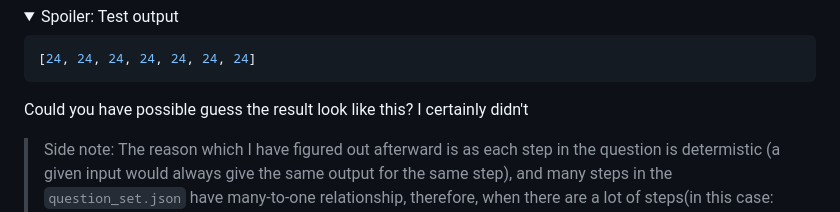
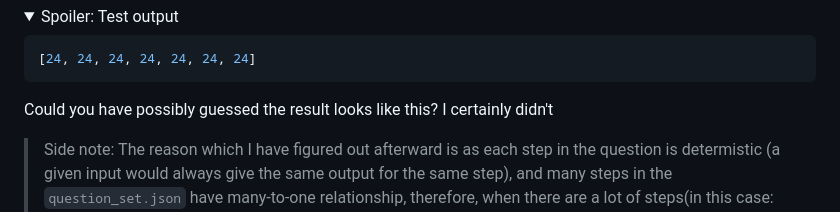
Before and after one commit to i-am-unknown-81514525/pycj12-peppy-poppies, a Markdown page: README.md, the part around the change. Rendered like a GitHub page; folded sections open.

Commit message:
Update README.md
Co-authored-by: Copilot <175728472+Copilot@users.noreply.github.com>

````diff
--- a/README.md
+++ b/README.md
@@ -28,7 +28,7 @@ This question has 100 steps and ~~AI has failed to solve this :)~~ (I used the w
 [24, 24, 24, 24, 24, 24, 24]
 ```
 
-Could you have possible guess the result look like this? I certainly didn't
+Could you have possibly guessed the result looks like this? I certainly didn't
 
 > Side note: The reason which I have figured out afterward is as each step in the question is determistic (a given input would always give the same output for the same step), and many steps in the `question_set.json` have many-to-one relationship, therefore, when there are a lot of steps(in this case: 100), It is very likely that all the input produce the exact same result.
 
````
